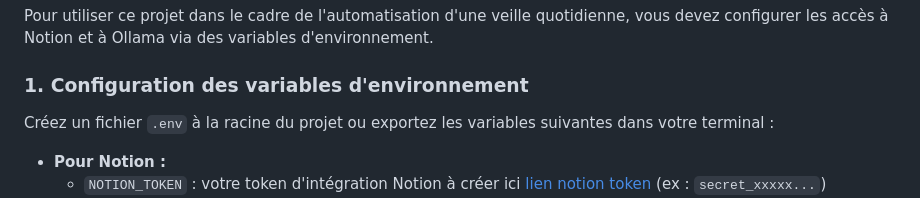
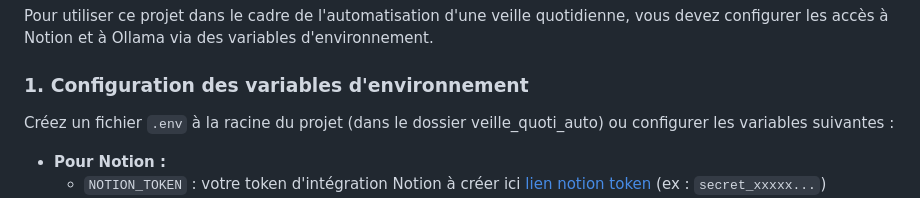
Before and after one commit to Murcielago08/Projet_python_B3, a Markdown page: README.md, the part around the change. Rendered like a GitHub page.

```diff
--- a/README.md
+++ b/README.md
@@ -61,7 +61,7 @@ Pour utiliser ce projet dans le cadre de l'automatisation d'une veille quotidien
 
 ### 1. Configuration des variables d'environnement
 
-Créez un fichier `.env` à la racine du projet ou exportez les variables suivantes dans votre terminal :
+Créez un fichier `.env` à la racine du projet (dans le dossier veille_quoti_auto) ou configurer les variables suivantes :
 
 - **Pour Notion :**
   - `NOTION_TOKEN` : votre token d'intégration Notion à créer ici [lien notion token](https://www.notion.so/profile/integrations) (ex : `secret_xxxxx...`)
```
